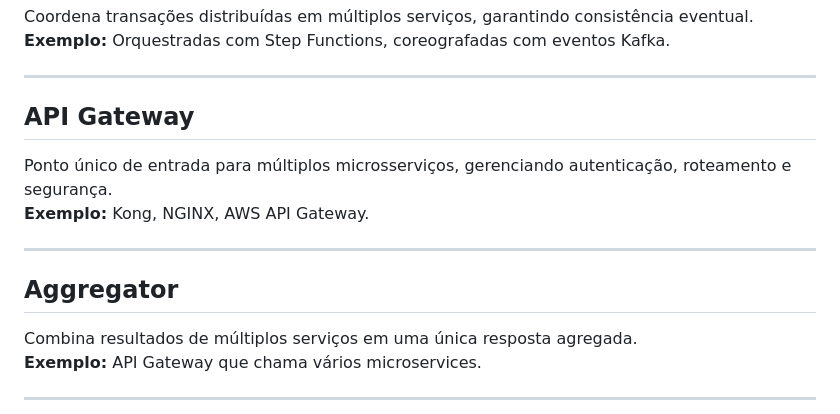
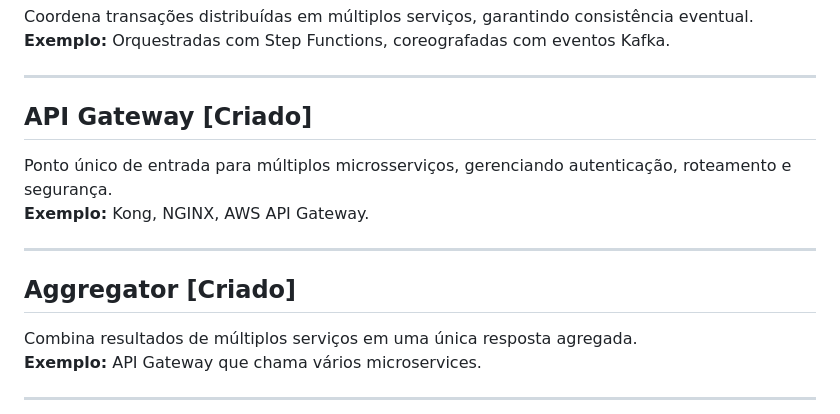
Before and after one commit to danielsmanioto/design-patterns-arquiteturais, a Markdown page: README.md, the part around the change. Rendered like a GitHub page.

```diff
--- a/README.md
+++ b/README.md
@@ -82,13 +82,13 @@ Coordena transações distribuídas em múltiplos serviços, garantindo consist
 
 ---
 
-## API Gateway
+## API Gateway [Criado]
 Ponto único de entrada para múltiplos microsserviços, gerenciando autenticação, roteamento e segurança.
 **Exemplo:** Kong, NGINX, AWS API Gateway.
 
 ---
 
-## Aggregator
+## Aggregator [Criado]
 Combina resultados de múltiplos serviços em uma única resposta agregada.
 **Exemplo:** API Gateway que chama vários microservices.
 
```
